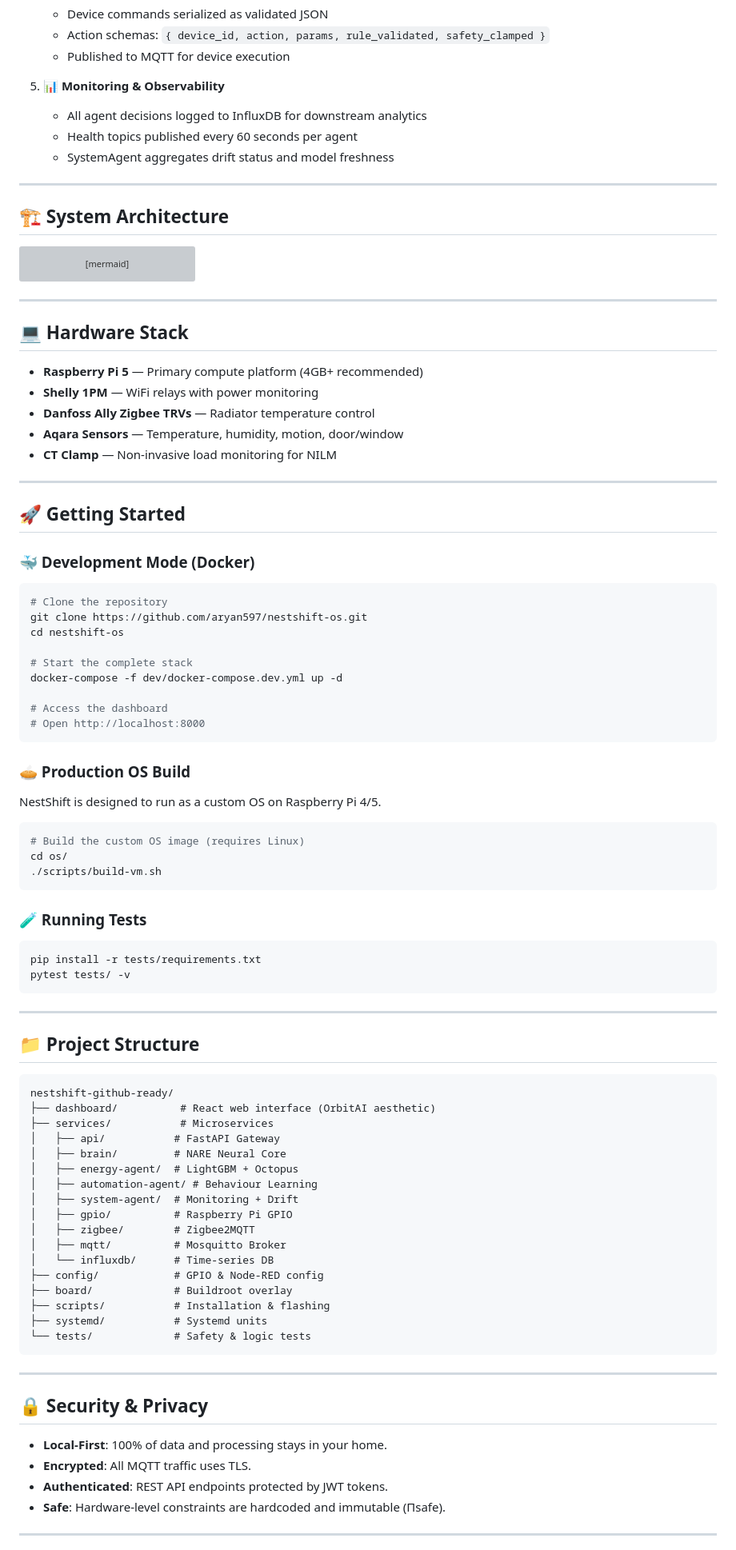
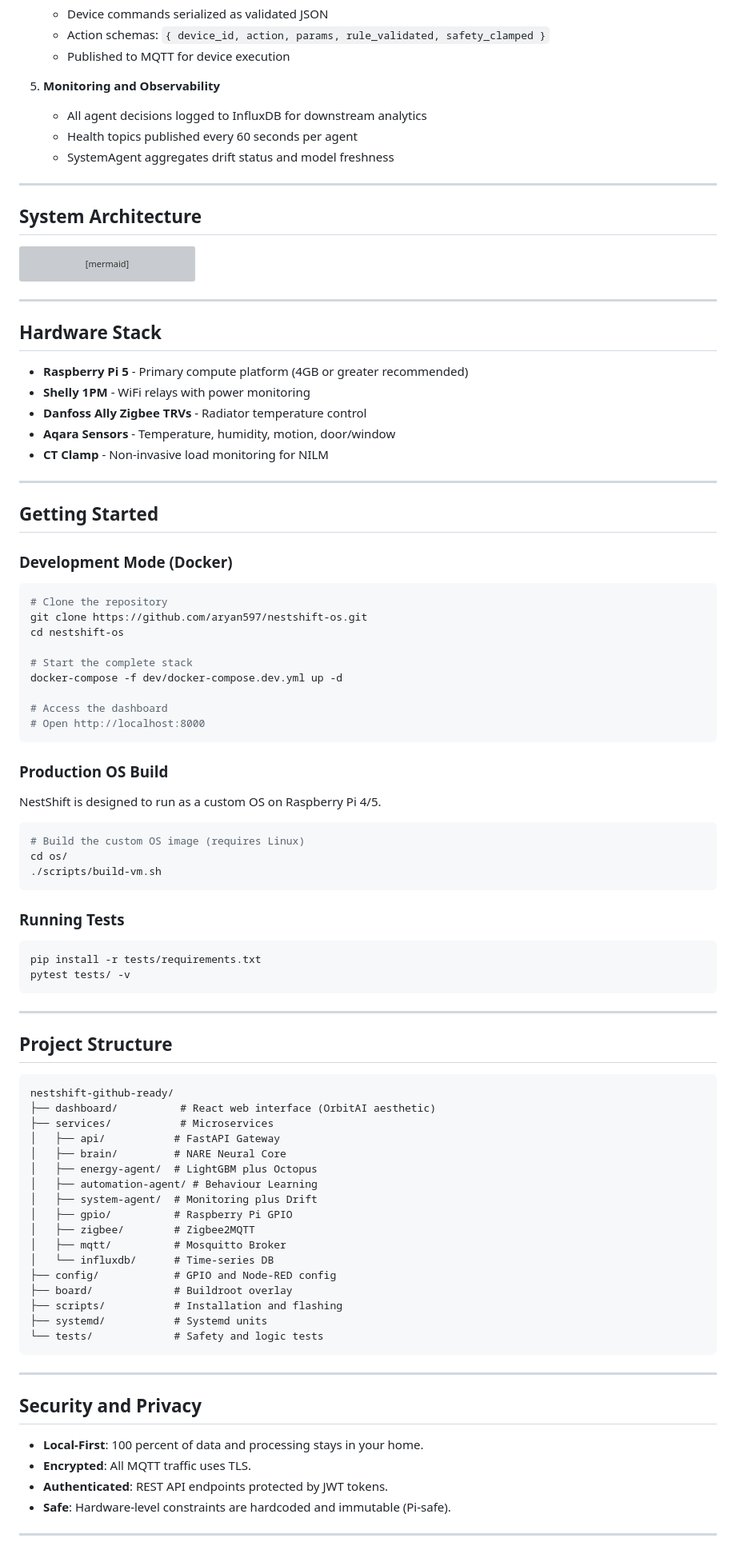
Before and after one commit to aryan597/nestshift-os, a Markdown page: README.md, the part around one of its changes. Shown at 80% size. Rendered like a GitHub page; grey boxes are pictures that could not be loaded.

````diff
--- a/README.md
+++ b/README.md
@@ -60,14 +69,14 @@ NestShift OS implements an LLM-orchestrated pipeline architecture — the same e
    - Action schemas: `{ device_id, action, params, rule_validated, safety_clamped }`
    - Published to MQTT for device execution
 
-5. **📊 Monitoring & Observability**
+5. **Monitoring and Observability**
    - All agent decisions logged to InfluxDB for downstream analytics
    - Health topics published every 60 seconds per agent
    - SystemAgent aggregates drift status and model freshness
 
 ---
 
-## 🏗️ System Architecture
+## System Architecture
 
 ```mermaid
 graph TD
@@ -102,19 +111,19 @@ graph TD
 
 ---
 
-## 💻 Hardware Stack
+## Hardware Stack
 
-- **Raspberry Pi 5** — Primary compute platform (4GB+ recommended)
-- **Shelly 1PM** — WiFi relays with power monitoring
-- **Danfoss Ally Zigbee TRVs** — Radiator temperature control
-- **Aqara Sensors** — Temperature, humidity, motion, door/window
-- **CT Clamp** — Non-invasive load monitoring for NILM
+- **Raspberry Pi 5** - Primary compute platform (4GB or greater recommended)
+- **Shelly 1PM** - WiFi relays with power monitoring
+- **Danfoss Ally Zigbee TRVs** - Radiator temperature control
+- **Aqara Sensors** - Temperature, humidity, motion, door/window
+- **CT Clamp** - Non-invasive load monitoring for NILM
 
 ---
 
-## 🚀 Getting Started
+## Getting Started
 
-### 🐳 Development Mode (Docker)
+### Development Mode (Docker)
 
 ```bash
 # Clone the repository
@@ -128,7 +137,8 @@ docker-compose -f dev/docker-compose.dev.yml up -d
 # Open http://localhost:8000
 ```
 
-### 🥧 Production OS Build
+### Production OS Build
+
 NestShift is designed to run as a custom OS on Raspberry Pi 4/5.
 
 ```bash
@@ -137,7 +147,7 @@ cd os/
 ./scripts/build-vm.sh
 ```
 
-### 🧪 Running Tests
+### Running Tests
 
 ```bash
 pip install -r tests/requirements.txt
@@ -146,7 +156,7 @@ pytest tests/ -v
 
 ---
 
-## 📁 Project Structure
+## Project Structure
 
 ```
 nestshift-github-ready/
@@ -154,28 +164,28 @@ nestshift-github-ready/
 ├── services/           # Microservices
 │   ├── api/           # FastAPI Gateway
 │   ├── brain/         # NARE Neural Core
-│   ├── energy-agent/  # LightGBM + Octopus
+│   ├── energy-agent/  # LightGBM plus Octopus
 │   ├── automation-agent/ # Behaviour Learning
-│   ├── system-agent/  # Monitoring + Drift
+│   ├── system-agent/  # Monitoring plus Drift
 │   ├── gpio/          # Raspberry Pi GPIO
 │   ├── zigbee/        # Zigbee2MQTT
 │   ├── mqtt/          # Mosquitto Broker
 │   └── influxdb/      # Time-series DB
-├── config/            # GPIO & Node-RED config
+├── config/            # GPIO and Node-RED config
 ├── board/             # Buildroot overlay
-├── scripts/           # Installation & flashing
+├── scripts/           # Installation and flashing
 ├── systemd/           # Systemd units
-└── tests/             # Safety & logic tests
+└── tests/             # Safety and logic tests
 ```
 
 ---
 
-## 🔒 Security & Privacy
+## Security and Privacy
 
-- **Local-First**: 100% of data and processing stays in your home.
+- **Local-First**: 100 percent of data and processing stays in your home.
 - **Encrypted**: All MQTT traffic uses TLS.
 - **Authenticated**: REST API endpoints protected by JWT tokens.
-- **Safe**: Hardware-level constraints are hardcoded and immutable (Πsafe).
+- **Safe**: Hardware-level constraints are hardcoded and immutable (Pi-safe).
 
 ---
 
````
Also changed, not shown: other parts of README.md (+30 -21 lines).
